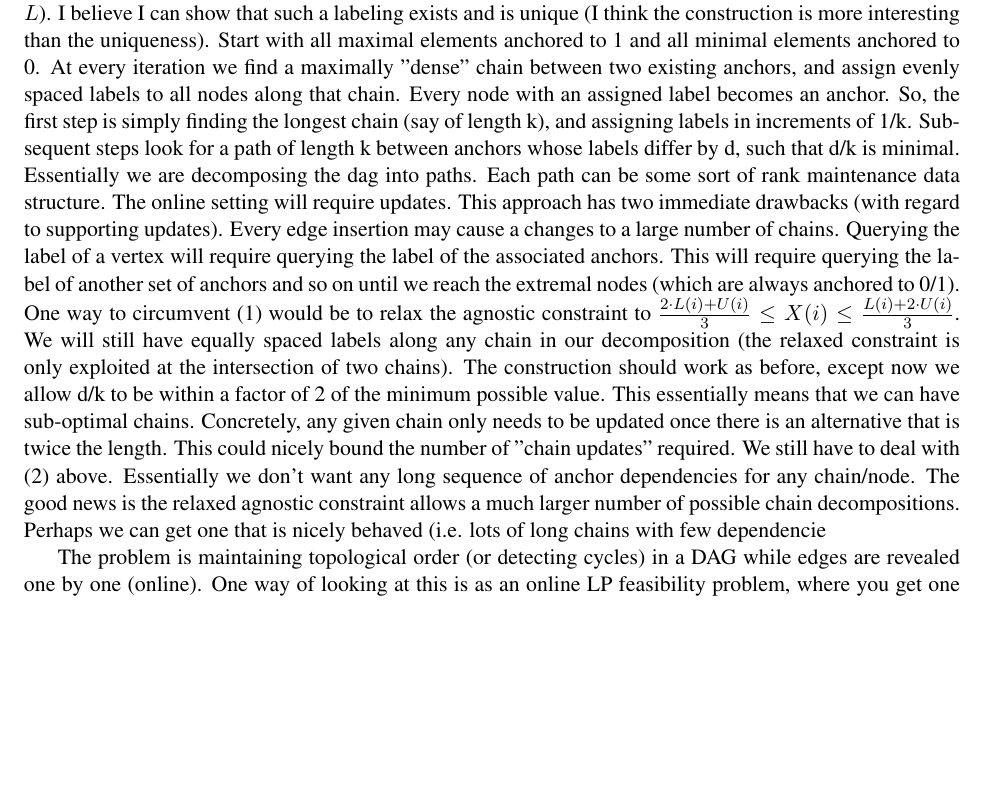
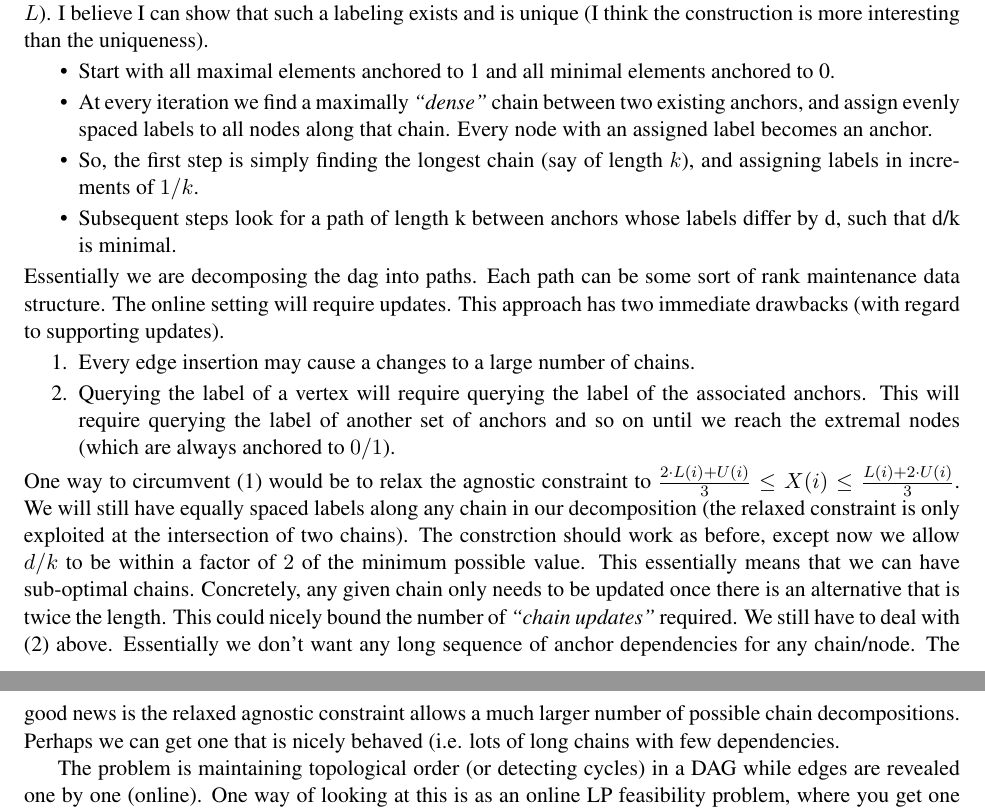
Before and after one commit to amartyashankha/IncrementalCycleDetection, a LaTeX document (main.tex): part of page 1 of 2 before the commit and two parts of pages 1 and 2 of 2 after it, the two joined at a grey line, cut so that both start at the same text, the shorter picture padded with empty space. Compiled offline with pdfLaTeX.

Commit message:
Restructuring into lists

```diff
--- a/main.tex
+++ b/main.tex
@@ -149,19 +149,29 @@ Also define the least-upper-bound of $i$ as $U(i) = \min_{j : j>i }{X(j)}$. Simi
 Call a labeling agnostic, if for all $\forall i, X(i) = \frac{U(i)-L(i)}{2}$. So each label sits exactly in the middle of its LUB and GLB
 (moving forwards, we will relax this to be between $1/3$ and $2/3$ the distance between $U$ and $L$).
 I believe I can show that such a labeling exists and is unique (I think the construction is more interesting than the uniqueness).
-Start with all maximal elements anchored to 1 and all minimal elements anchored to 0.
-At every iteration we find a maximally "dense" chain between two existing anchors, and assign evenly spaced labels to all nodes along that chain. Every node with an assigned label becomes an anchor.
-So, the first step is simply finding the longest chain (say of length k), and assigning labels in increments of 1/k. Subsequent steps look for a path of length k between anchors whose labels differ by d, such that d/k is minimal.
+\begin{itemize}
+    \item Start with all maximal elements anchored to 1 and all minimal elements anchored to 0.
+    \item At every iteration we find a maximally \emph{``dense''} chain between two existing anchors,
+          and assign evenly spaced labels to all nodes along that chain. Every node with an assigned label becomes an anchor.
+    \item So, the first step is simply finding the longest chain (say of length $k$), and assigning labels in increments of $1/k$.
+    \item Subsequent steps look for a path of length k between anchors whose labels differ by d, such that d/k is minimal.
+\end{itemize}
 Essentially we are decomposing the dag into paths. Each path can be some sort of rank maintenance data structure. The online setting will require updates.
 This approach has two immediate drawbacks (with regard to supporting updates).
-Every edge insertion may cause a changes to a large number of chains.
-Querying the label of a vertex will require querying the label of the associated anchors. This will require querying the label of another set of anchors and so on until we reach the extremal nodes (which are always anchored to 0/1).
-One way to circumvent (1) would be to relax the agnostic constraint to $\frac{2\cdot L(i) + U(i)}{3}\le X(i) \le \frac{L(i) + 2\cdot U(i)}{3}$. We will still have equally spaced labels along any chain in our decomposition (the relaxed constraint is only exploited at the intersection of two chains).
-The construction should work as before, except now we allow d/k to be within a factor of 2 of the minimum possible value.
-This essentially means that we can have sub-optimal chains. Concretely, any given chain only needs to be updated once there is an alternative that is twice the length.
-This could nicely bound the number of "chain updates" required.
+\begin{enumerate}
+    \item Every edge insertion may cause a changes to a large number of chains.
+    \item Querying the label of a vertex will require querying the label of the associated anchors.
+          This will require querying the label of another set of anchors and so on until we reach the extremal nodes (which are always anchored to $0/1$).
+\end{enumerate}
+One way to circumvent (1) would be to relax the agnostic constraint to $\frac{2\cdot L(i) + U(i)}{3}\le X(i) \le \frac{L(i) + 2\cdot U(i)}{3}$.
+We will still have equally spaced labels along any chain in our decomposition (the relaxed constraint is only exploited at the intersection of two chains).
+The constrction should work as before, except now we allow $d/k$ to be within a factor of $2$ of the minimum possible value.
+This essentially means that we can have sub-optimal chains.
+Concretely, any given chain only needs to be updated once there is an alternative that is twice the length.
+This could nicely bound the number of \emph{``chain updates''} required.
 We still have to deal with (2) above. Essentially we don't want any long sequence of anchor dependencies for any chain/node.
-The good news is the relaxed agnostic constraint allows a much larger number of possible chain decompositions. Perhaps we can get one that is nicely behaved (i.e. lots of long chains with few dependencie
+The good news is the relaxed agnostic constraint allows a much larger number of possible chain decompositions.
+Perhaps we can get one that is nicely behaved (i.e. lots of long chains with few dependencies.
 
 
 The problem is maintaining topological order (or detecting cycles) in a DAG while edges are revealed one by one (online).
```
Also changed, not shown: main.pdf.
